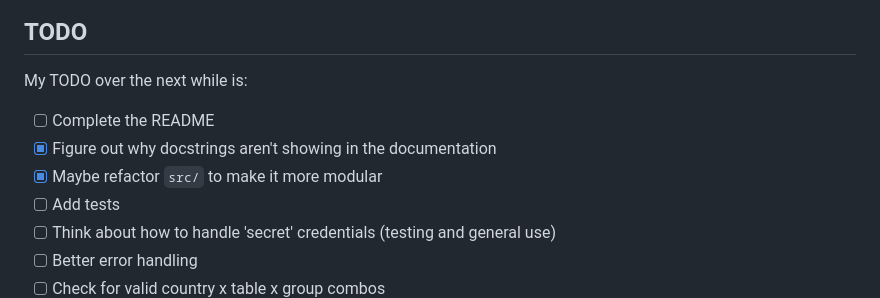
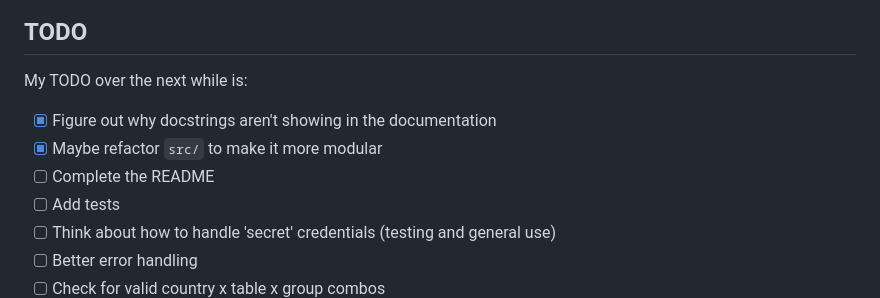
Before and after one commit to patrickm663/HMD.jl, a Markdown page: README.md, the part around the change. GitHub-like rendering.

Commit message:
Docs: update README

```diff
--- a/README.md
+++ b/README.md
@@ -96,9 +96,9 @@ The R package [HMDHFDplus](https://github.com/timriffe/TR1/tree/master/TR1) was
 
 ## TODO
 My TODO over the next while is:
-- [ ] Complete the README
 - [x] Figure out why docstrings aren't showing in the documentation
 - [x] Maybe refactor `src/` to make it more modular
+- [ ] Complete the README
 - [ ] Add tests
 - [ ] Think about how to handle 'secret' credentials (testing and general use)
 - [ ] Better error handling
```
